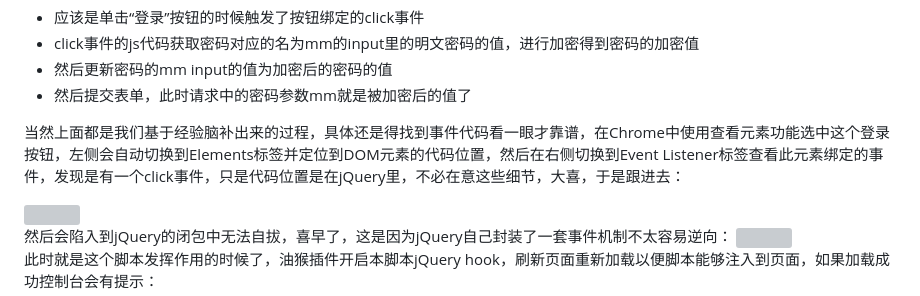
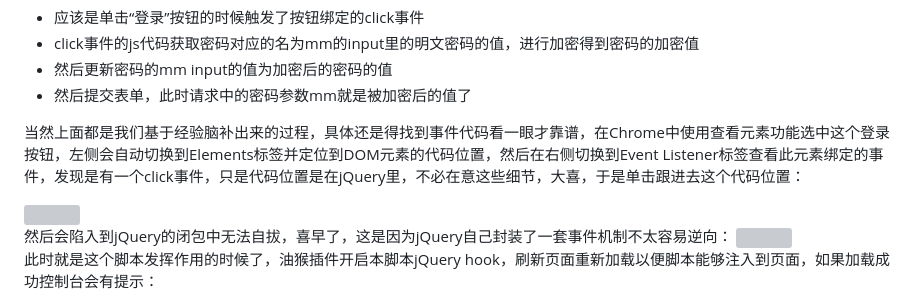
Before and after one commit to JSREI/jQuery-hook, a Markdown page: README.md, the part around the change. Rendered like a GitHub page; grey boxes are pictures that could not be loaded.

```diff
--- a/README.md
+++ b/README.md
@@ -45,7 +45,7 @@ https://github.com/JSREI/jQuery-hook/blob/main/jQuery-hook.js
 - 然后更新密码的mm input的值为加密后的密码的值
 - 然后提交表单，此时请求中的密码参数mm就是被加密后的值了
 
-当然上面都是我们基于经验脑补出来的过程，具体还是得找到事件代码看一眼才靠谱，在Chrome中使用查看元素功能选中这个登录按钮，左侧会自动切换到Elements标签并定位到DOM元素的代码位置，然后在右侧切换到Event Listener标签查看此元素绑定的事件，发现是有一个click事件，只是代码位置是在jQuery里，不必在意这些细节，大喜，于是跟进去：
+当然上面都是我们基于经验脑补出来的过程，具体还是得找到事件代码看一眼才靠谱，在Chrome中使用查看元素功能选中这个登录按钮，左侧会自动切换到Elements标签并定位到DOM元素的代码位置，然后在右侧切换到Event Listener标签查看此元素绑定的事件，发现是有一个click事件，只是代码位置是在jQuery里，不必在意这些细节，大喜，于是单击跟进去这个代码位置：
 
 ![](markdown-images/README_images/160b9e7a.png)
 然后会陷入到jQuery的闭包中无法自拔，喜早了，这是因为jQuery自己封装了一套事件机制不太容易逆向：
```
